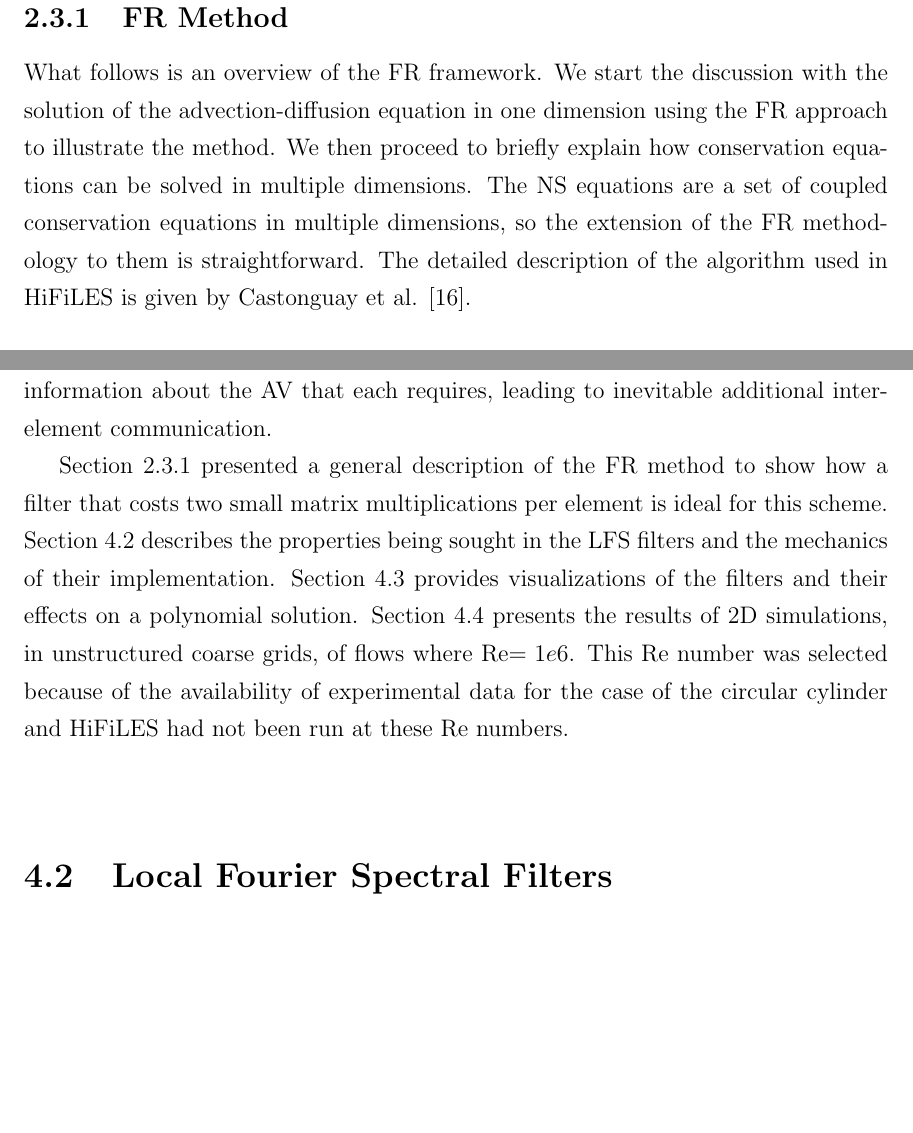
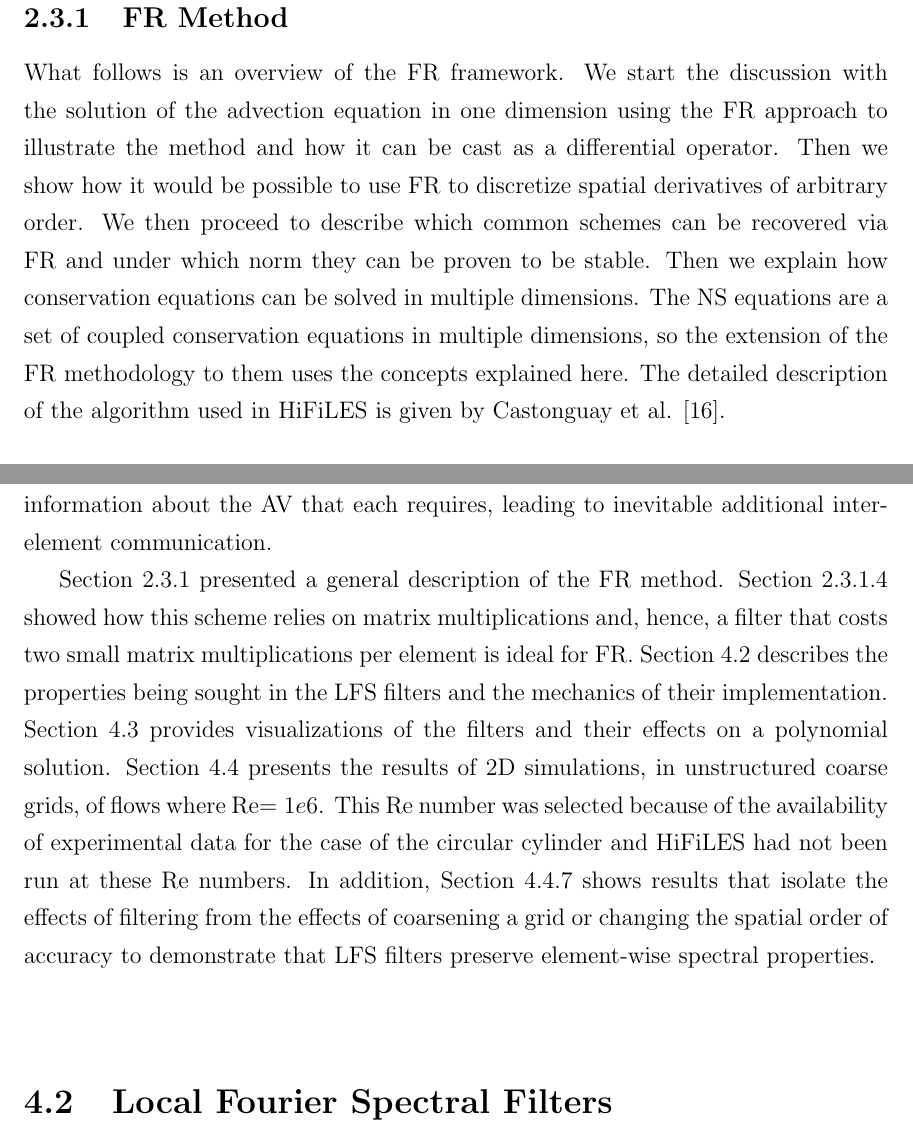
Before and after one commit to fxie2/stanford_thesis, a LaTeX thesis (thesis.tex, which reads aiaa_atlanta_2014/code_description.tex, lfs_filters/introduction.tex): two parts of pages 30 and 100 of 153, joined at a grey line, cut so that both start at the same text, the shorter picture padded with empty space. Compiled offline with pdfLaTeX.

Commit message:
enhanced explanation in introductions

```diff
--- a/aiaa_atlanta_2014/code_description.tex
+++ b/aiaa_atlanta_2014/code_description.tex
@@ -8,7 +8,7 @@ In this section the main numerical techniques implemented in \gls{hf} will be de
 \subsection{\gls{fr} Method}
 \label{sec:frmethod}
 
-What follows is an overview of the \gls{fr} framework. We start the discussion with the solution of the advection-diffusion equation in one dimension using the \gls{fr} approach to illustrate the method. We then proceed to briefly explain how conservation equations can be solved in multiple dimensions. The \gls{ns} equations are a set of coupled conservation equations in multiple dimensions, so the extension of the \gls{fr} methodology to them is straightforward. The detailed description of the algorithm used in \gls{hf} is given by Castonguay et al. \cite{castonguay2011}.
+What follows is an overview of the \gls{fr} framework. We start the discussion with the solution of the advection equation in one dimension using the \gls{fr} approach to illustrate the method and how it can be cast as a differential operator. Then we show how it would be possible to use \gls{fr} to discretize spatial derivatives of arbitrary order. We then proceed to describe which common schemes can be recovered via \gls{fr} and under which norm they can be proven to be stable. Then we explain how conservation equations can be solved in multiple dimensions. The \gls{ns} equations are a set of coupled conservation equations in multiple dimensions, so the extension of the \gls{fr} methodology to them uses the concepts explained here. The detailed description of the algorithm used in \gls{hf} is given by Castonguay et al. \cite{castonguay2011}.
 
 \subsubsection{Solution of the General Advection Equation in One Dimension using the \gls{fr} Approach}
 
--- a/lfs_filters/introduction.tex
+++ b/lfs_filters/introduction.tex
@@ -13,4 +13,4 @@ Many stabilization schemes created for high-order methods have focused on shock-
 
 The main reason we decided to find a stabilization strategy that could be posed as a matrix multiplication and requires a very local stencil arises from the fact that \gls{hf} performs best on \gls{gpu}s. \gls{gpu}s require a low-communication, highly-parallel implementation with organized memory accesses and homogeneous computations. Implementation of \gls{av} would have required elements adjacent to each other to share information about the \gls{av} that each requires, leading to inevitable additional inter-element communication.
 
- Section \ref{sec:frmethod} presented a general description of the \gls{fr} method to show how a filter that costs two small matrix multiplications per element is ideal for this scheme. Section \ref{sec:lfsfilter} describes the properties being sought in the \gls{lfs} filters and the mechanics of their implementation. Section \ref{sec:visualization} provides visualizations of the filters and their effects on a polynomial solution. Section \ref{sec:results} presents the results of 2D simulations, in unstructured coarse grids, of flows where \gls{re}$= 1e6$. This \gls{re} number was selected because of the availability of experimental data for the case of the circular cylinder and \gls{hf} had not been run at these \gls{re} numbers.
+ Section \ref{sec:frmethod} presented a general description of the \gls{fr} method. Section \ref{sec:extension_multiple_dimensions} showed how this scheme relies on matrix multiplications and, hence, a filter that costs two small matrix multiplications per element is ideal for \gls{fr}. Section \ref{sec:lfsfilter} describes the properties being sought in the \gls{lfs} filters and the mechanics of their implementation. Section \ref{sec:visualization} provides visualizations of the filters and their effects on a polynomial solution. Section \ref{sec:results} presents the results of 2D simulations, in unstructured coarse grids, of flows where \gls{re}$= 1e6$. This \gls{re} number was selected because of the availability of experimental data for the case of the circular cylinder and \gls{hf} had not been run at these \gls{re} numbers. In addition, Section \ref{sec:filteringEffects} shows results that isolate the effects of filtering from the effects of coarsening a grid or changing the spatial order of accuracy to demonstrate that \gls{lfs} filters preserve element-wise spectral properties.
```
Also changed, not shown: aiaa_atlanta_2014/code_description.tex (3 more changed lines).
